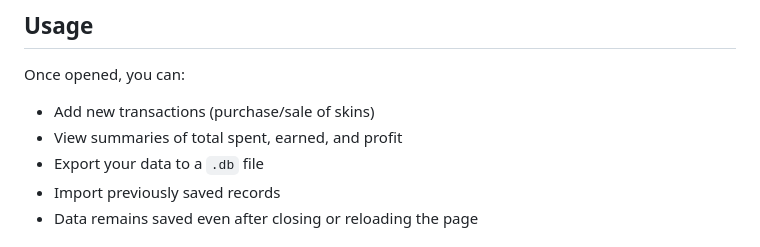
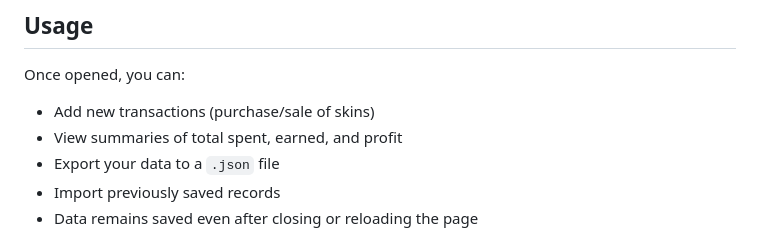
Before and after one commit to JMF-Alex/HCS-Manager, a Markdown page: README.md, the part around the change. Rendered like a GitHub page.

Commit message:
Update export file format from .db to .json

```diff
--- a/README.md
+++ b/README.md
@@ -70,7 +70,7 @@ That’s it — the app runs entirely locally!
 Once opened, you can:
 - Add new transactions (purchase/sale of skins)
 - View summaries of total spent, earned, and profit
-- Export your data to a `.db` file
+- Export your data to a `.json` file
 - Import previously saved records
 - Data remains saved even after closing or reloading the page
 
```
